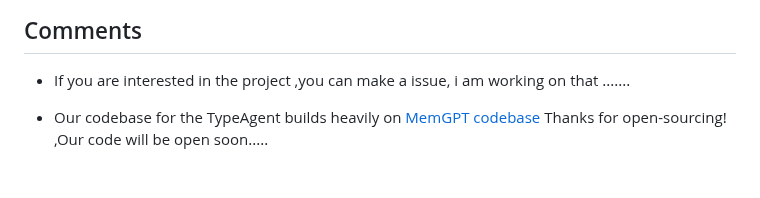
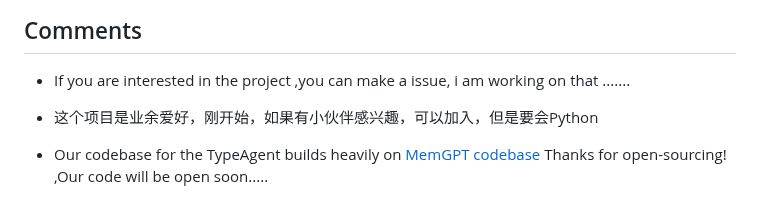
Before and after one commit to PirateforFreedom/TypeAgent, a Markdown page: README.md, the part around the change. Rendered like a GitHub page; blank space fills up the shorter version.

```diff
--- a/README.md
+++ b/README.md
@@ -109,6 +109,7 @@ See full documentation at:Coming soon
 ## Comments
 
 - If you are interested in the project ,you can make a issue, i am working on that .......
+- 这个项目是业余爱好，刚开始，如果有小伙伴感兴趣，可以加入，但是要会Python
 - Our codebase for the TypeAgent builds heavily on [MemGPT codebase](https://github.com/cpacker/MemGPT?tab=readme-ov-file)
 Thanks for open-sourcing! ,Our code will be open soon.....
 
```
